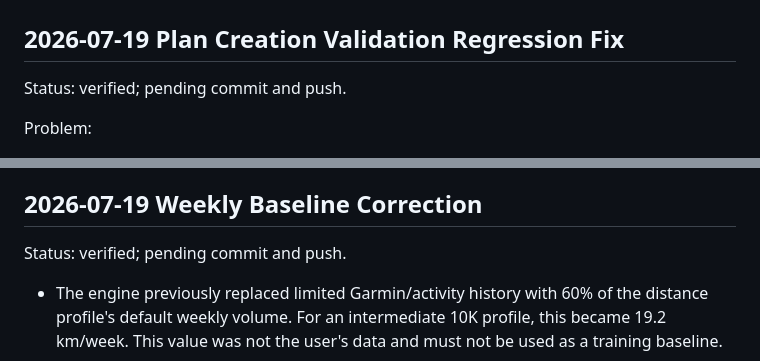
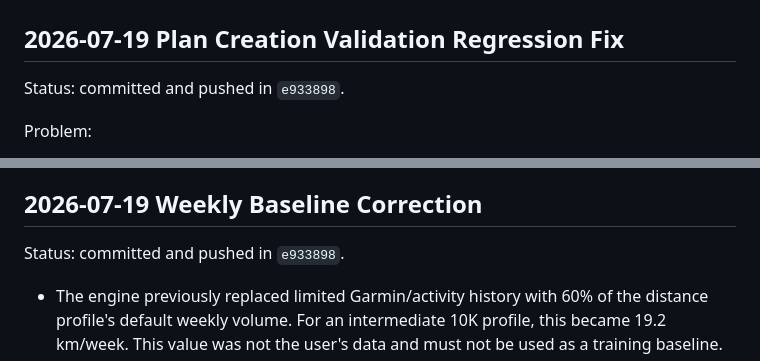
Before and after one commit to porbboyza-afk/Dashboard, a Markdown page: AI_HANDOFF_LOG.md, 2 parts joined by grey strips. Rendered like a GitHub page.

Commit message:
docs: finalize coach volume fix handoff

```diff
--- a/AI_HANDOFF_LOG.md
+++ b/AI_HANDOFF_LOG.md
@@ -2,7 +2,7 @@
 
 ## 2026-07-19 Plan Creation Validation Regression Fix
 
-Status: verified; pending commit and push.
+Status: committed and pushed in `e933898`.
 
 Problem:
 
@@ -21,7 +21,7 @@ Do not claim the workload model is now complete or athlete-specific solely becau
 
 ## 2026-07-19 Weekly Baseline Correction
 
-Status: verified; pending commit and push.
+Status: committed and pushed in `e933898`.
 
 - The engine previously replaced limited Garmin/activity history with 60% of the distance profile's default weekly volume. For an intermediate 10K profile, this became 19.2 km/week. This value was not the user's data and must not be used as a training baseline.
 - The engine now totals only run-like activities for its 30-day volume calculation and keeps the observed value unchanged. It records limited history as `activity_history_limited` rather than silently inflating it.
```
